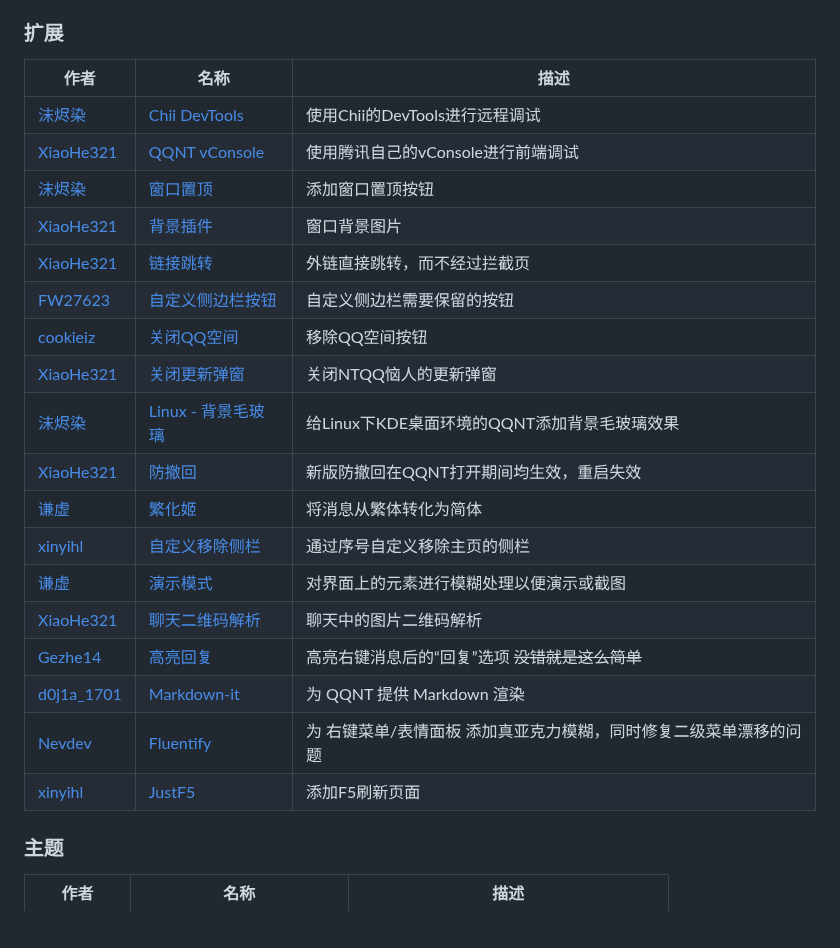
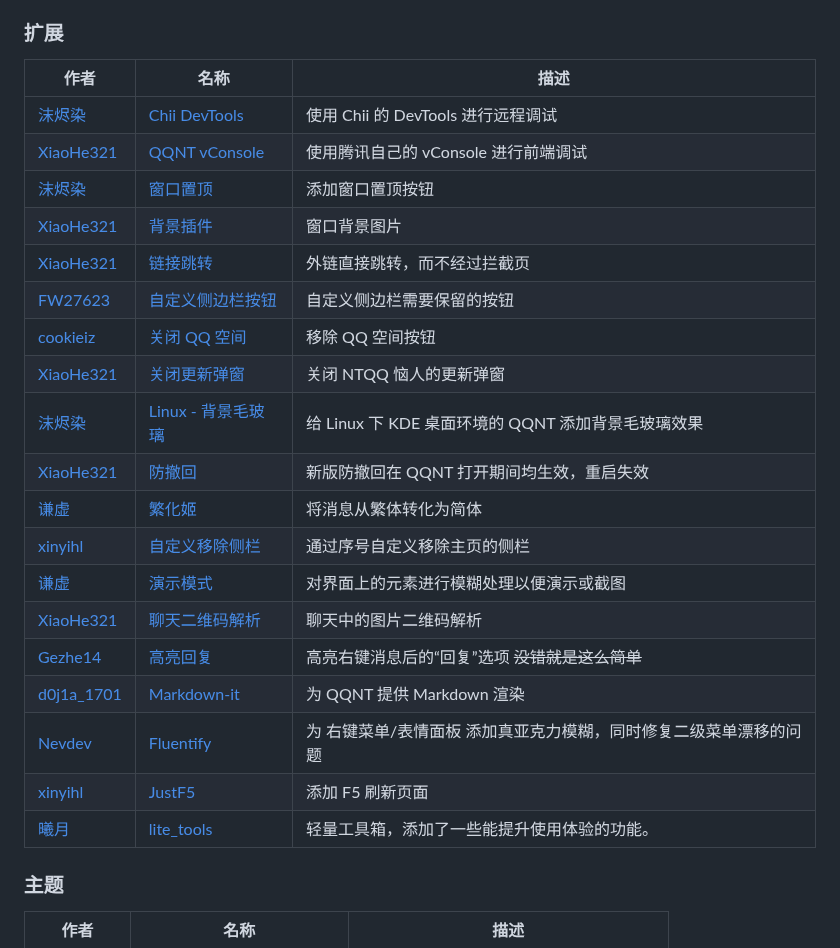
Before and after one commit to LiteLoaderQQNT/LiteLoaderQQNT, a Markdown page: README.md, the part around the change. Rendered like a GitHub page; blank space fills up the shorter version.

Commit message:
添加插件

```diff
--- a/README.md
+++ b/README.md
@@ -87,26 +87,27 @@ QQNT的package.json文件示例：
 
 ### 扩展
 
-| 作者                                       | 名称                                                         | 描述                                                         |
-| ------------------------------------------ | ------------------------------------------------------------ | ------------------------------------------------------------ |
-| [沫烬染](https://github.com/mo-jinran)     | [Chii DevTools](https://github.com/mo-jinran/chii-devtools)  | 使用Chii的DevTools进行远程调试                               |
-| [XiaoHe321](https://github.com/xh321)      | [QQNT vConsole](https://github.com/xh321/LiteLoaderQQNT-VConsole) | 使用腾讯自己的vConsole进行前端调试                           |
-| [沫烬染](https://github.com/mo-jinran)     | [窗口置顶](https://github.com/mo-jinran/window-on-top)       | 添加窗口置顶按钮                                             |
-| [XiaoHe321](https://github.com/xh321)      | [背景插件](https://github.com/xh321/LiteLoaderQQNT-Background-Plugin) | 窗口背景图片                                                 |
-| [XiaoHe321](https://github.com/xh321)      | [链接跳转](https://github.com/xh321/LiteLoaderQQNT-Directly-Jump) | 外链直接跳转，而不经过拦截页                                 |
-| [FW27623](https://github.com/FW27623)      | [自定义侧边栏按钮](https://github.com/FW27623/remove_nav_sidebar) | 自定义侧边栏需要保留的按钮                                   |
-| [cookieiz](https://github.com/cookieiz)    | [关闭QQ空间](https://github.com/cookieiz/LiteLoaderQQNT-RemoveZone) | 移除QQ空间按钮                                               |
-| [XiaoHe321](https://github.com/xh321)      | [关闭更新弹窗](https://github.com/xh321/LiteLoaderQQNT-Kill-Update) | 关闭NTQQ恼人的更新弹窗                                       |
-| [沫烬染](https://github.com/mo-jinran)     | [Linux - 背景毛玻璃](https://github.com/mo-jinran/linux-qqnt-background-blur) | 给Linux下KDE桌面环境的QQNT添加背景毛玻璃效果                 |
-| [XiaoHe321](https://github.com/xh321)      | [防撤回](https://github.com/xh321/LiteLoaderQQNT-Anti-Recall) | 新版防撤回在QQNT打开期间均生效，重启失效                     |
-| [谦虚](https://github.com/qianxu2001)      | [繁化姬](https://github.com/qianxu2001/LiteLoaderQQNT-Plugin-Fanhuaji) | 将消息从繁体转化为简体                                       |
-| [xinyihl](https://github.com/xinyihl)      | [自定义移除侧栏](https://github.com/xinyihl/LiteLoaderQQNT-RemoveSidebar) | 通过序号自定义移除主页的侧栏                                 |
-| [谦虚](https://github.com/qianxu2001)      | [演示模式](https://github.com/qianxu2001/LiteLoaderQQNT-Plugin-Demo-mode) | 对界面上的元素进行模糊处理以便演示或截图                     |
-| [XiaoHe321](https://github.com/xh321)      | [聊天二维码解析](https://github.com/xh321/LiteLoaderQQNT-QR-Decode) | 聊天中的图片二维码解析                                       |
-| [Gezhe14](https://github.com/Gezhe14)      | [高亮回复](https://github.com/Gezhe14/LiteLoaderQQNT-HighlightReplies) | 高亮右键消息后的“回复”选项 ~~没错就是这么简单~~              |
-| [d0j1a_1701](https://github.com/d0j1a1701) | [Markdown-it](https://github.com/d0j1a1701/LiteLoaderQQNT-Markdown) | 为 QQNT 提供 Markdown 渲染                                   |
-| [Nevdev](https://github.com/Nevodev)       | [Fluentify](https://github.com/Nevodev/LL-Fluentify)         | 为 右键菜单/表情面板 添加真亚克力模糊，同时修复二级菜单漂移的问题 |
-| [xinyihl](https://github.com/xinyihl)      | [JustF5](https://github.com/xinyihl/LiteLoaderQQNT-JustF5)         | 添加F5刷新页面 |
+| 作者                                       | 名称                                                                          | 描述                                                              |
+| ------------------------------------------ | ----------------------------------------------------------------------------- | ----------------------------------------------------------------- |
+| [沫烬染](https://github.com/mo-jinran)     | [Chii DevTools](https://github.com/mo-jinran/chii-devtools)                   | 使用 Chii 的 DevTools 进行远程调试                                 |
+| [XiaoHe321](https://github.com/xh321)      | [QQNT vConsole](https://github.com/xh321/LiteLoaderQQNT-VConsole)             | 使用腾讯自己的 vConsole 进行前端调试                               |
+| [沫烬染](https://github.com/mo-jinran)     | [窗口置顶](https://github.com/mo-jinran/window-on-top)                        | 添加窗口置顶按钮                                                   |
+| [XiaoHe321](https://github.com/xh321)      | [背景插件](https://github.com/xh321/LiteLoaderQQNT-Background-Plugin)         | 窗口背景图片                                                      |
+| [XiaoHe321](https://github.com/xh321)      | [链接跳转](https://github.com/xh321/LiteLoaderQQNT-Directly-Jump)             | 外链直接跳转，而不经过拦截页                                        |
+| [FW27623](https://github.com/FW27623)      | [自定义侧边栏按钮](https://github.com/FW27623/remove_nav_sidebar)             | 自定义侧边栏需要保留的按钮                                          |
+| [cookieiz](https://github.com/cookieiz)    | [关闭 QQ 空间](https://github.com/cookieiz/LiteLoaderQQNT-RemoveZone)         | 移除 QQ 空间按钮                                                  |
+| [XiaoHe321](https://github.com/xh321)      | [关闭更新弹窗](https://github.com/xh321/LiteLoaderQQNT-Kill-Update)           | 关闭 NTQQ 恼人的更新弹窗                                           |
+| [沫烬染](https://github.com/mo-jinran)     | [Linux - 背景毛玻璃](https://github.com/mo-jinran/linux-qqnt-background-blur) | 给 Linux 下 KDE 桌面环境的 QQNT 添加背景毛玻璃效果                   |
+| [XiaoHe321](https://github.com/xh321)      | [防撤回](https://github.com/xh321/LiteLoaderQQNT-Anti-Recall)                 | 新版防撤回在 QQNT 打开期间均生效，重启失效                          |
+| [谦虚](https://github.com/qianxu2001)      | [繁化姬](https://github.com/qianxu2001/LiteLoaderQQNT-Plugin-Fanhuaji)        | 将消息从繁体转化为简体                                             |
+| [xinyihl](https://github.com/xinyihl)      | [自定义移除侧栏](https://github.com/xinyihl/LiteLoaderQQNT-RemoveSidebar)     | 通过序号自定义移除主页的侧栏                                        |
+| [谦虚](https://github.com/qianxu2001)      | [演示模式](https://github.com/qianxu2001/LiteLoaderQQNT-Plugin-Demo-mode)     | 对界面上的元素进行模糊处理以便演示或截图                             |
+| [XiaoHe321](https://github.com/xh321)      | [聊天二维码解析](https://github.com/xh321/LiteLoaderQQNT-QR-Decode)           | 聊天中的图片二维码解析                                             |
+| [Gezhe14](https://github.com/Gezhe14)      | [高亮回复](https://github.com/Gezhe14/LiteLoaderQQNT-HighlightReplies)        | 高亮右键消息后的“回复”选项 ~~没错就是这么简单~~                    |
+| [d0j1a_1701](https://github.com/d0j1a1701) | [Markdown-it](https://github.com/d0j1a1701/LiteLoaderQQNT-Markdown)           | 为 QQNT 提供 Markdown 渲染                                       |
+| [Nevdev](https://github.com/Nevodev)       | [Fluentify](https://github.com/Nevodev/LL-Fluentify)                          | 为 右键菜单/表情面板 添加真亚克力模糊，同时修复二级菜单漂移的问题    |
+| [xinyihl](https://github.com/xinyihl)      | [JustF5](https://github.com/xinyihl/LiteLoaderQQNT-JustF5)                    | 添加 F5 刷新页面                                                 |
+| [曦月](https://github.com/xiyuesaves)      | [lite_tools](https://github.com/xiyuesaves/lite_tools)                        | 轻量工具箱，添加了一些能提升使用体验的功能。                        |
 
 ### 主题
 
```
